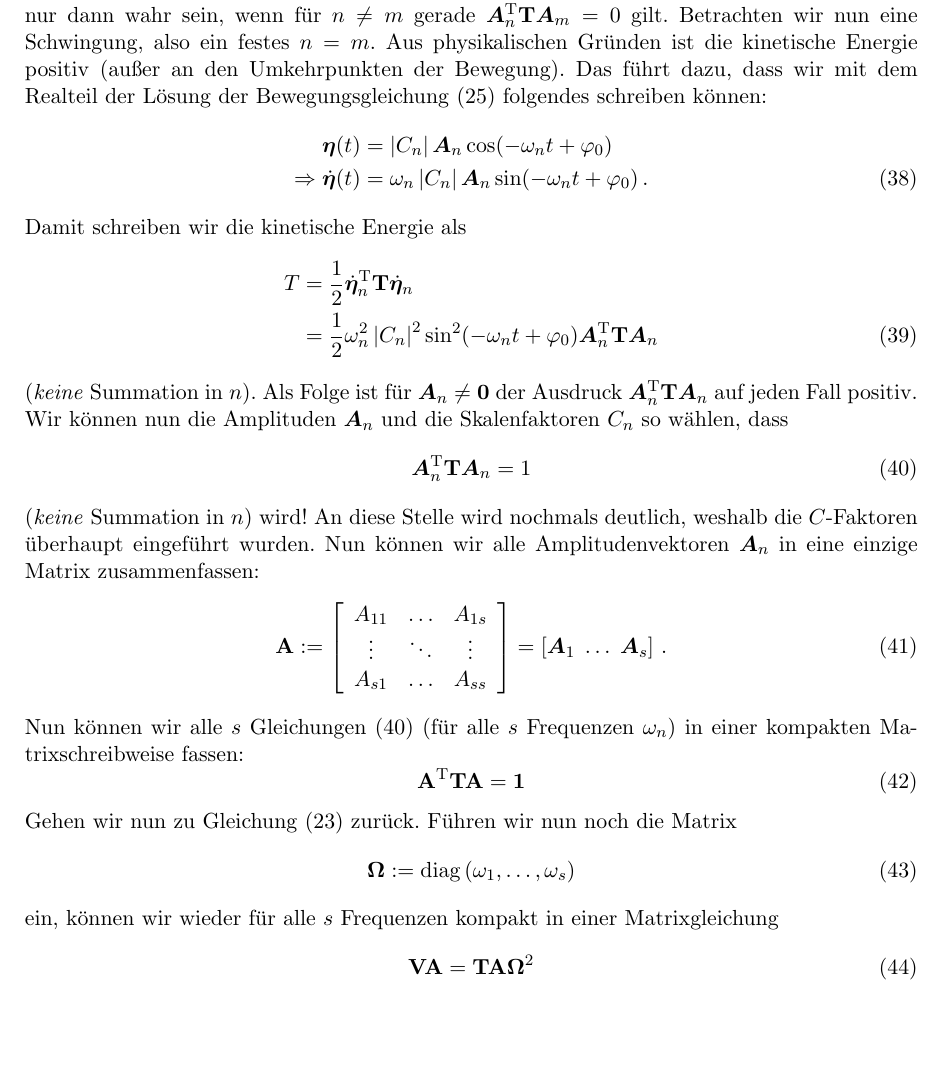
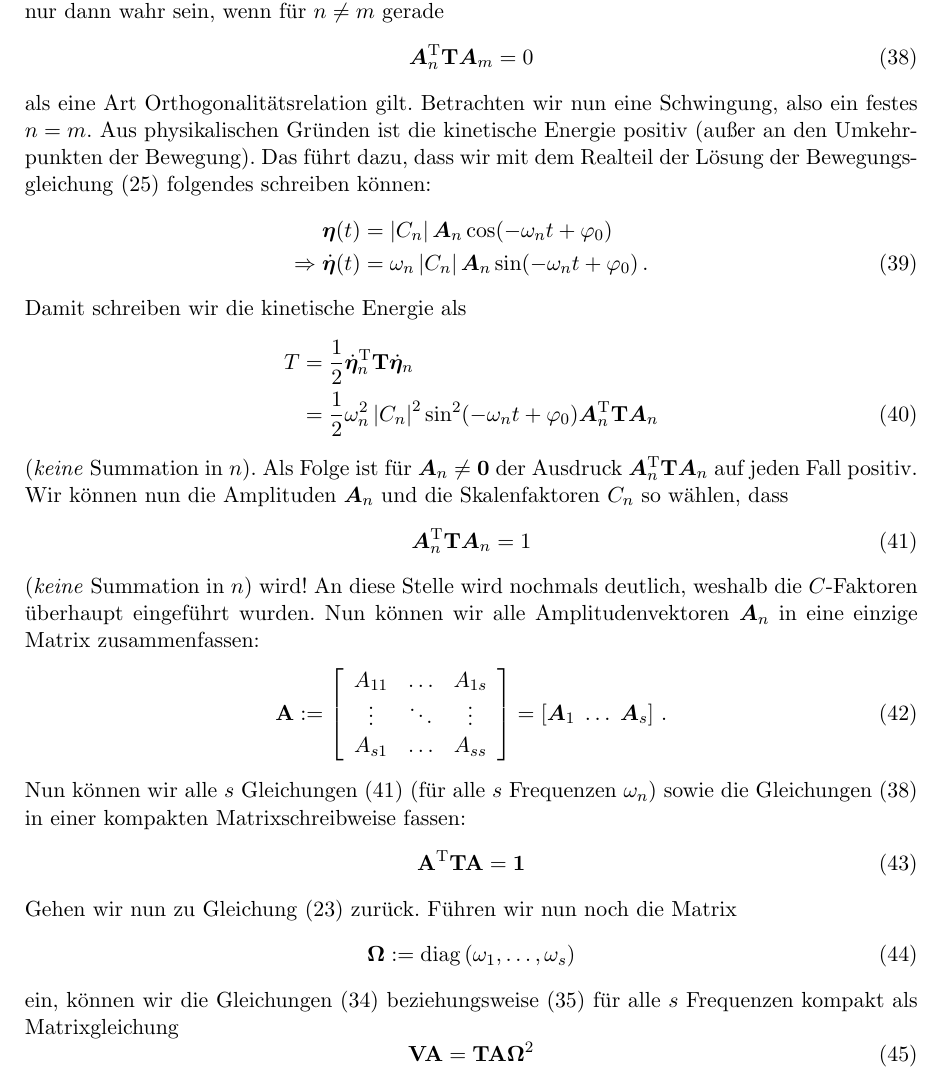
Before and after one commit to aeberspaecher/TheoHandouts, a LaTeX paper (Mechanik-Schwingungen/Mechanik-Schwingungen.tex): part of page 8 of 14, cut so that both start at the same text, the shorter picture padded with empty space. Compiled offline with pdfLaTeX.

Commit message:
Herleitung Matrixschreibweise nachvollziehbarer gemacht
Auf Orthogonalitätsrelation eingehen.

```diff
--- a/Mechanik-Schwingungen/Mechanik-Schwingungen.tex
+++ b/Mechanik-Schwingungen/Mechanik-Schwingungen.tex
@@ -410,8 +412,12 @@ Ausklammern auf der linken Seite führt zu
 \left( \omega_m^2 - \omega_n^2\right) \vec A^\mathrm{T}_n\mathbf{T}\vec{A}_m = 0\,.
 \end{equation}
 Nehmen wir nun an, dass alle Frequenzen $\omega$ verschieden sind. Dann kann
-die letzte Gleichung nur dann wahr sein, wenn für $n\ne m$ gerade $\vec
-A^\mathrm{T}_n\mathbf{T}\vec{A}_m = 0$ gilt. Betrachten wir nun eine
+die letzte Gleichung nur dann wahr sein, wenn für $n\ne m$ gerade
+\begin{equation}
+\vec A^\mathrm{T}_n\mathbf{T}\vec{A}_m = 0
+\label{eq:Aortho}
+\end{equation}
+als eine Art Orthogonalitätsrelation gilt. Betrachten wir nun eine
 Schwingung, also ein festes $n=m$. Aus physikalischen Gründen ist die
 kinetische Energie positiv (außer an den Umkehrpunkten der Bewegung). Das
 führt dazu, dass wir mit dem Realteil der Lösung der Bewegungsgleichung
@@ -440,8 +446,9 @@ wir alle Amplitudenvektoren $\vec A_n$ in eine einzige Matrix zusammenfassen:
 \mathbf{A} := \threeMatrix{A_{11}}{\dots}{A_{1s}}{\vdots}{\ddots}{\vdots}{A_{s1}}{\dots}{A_{ss}} = \left[\vec A_1\; \dots\;\vec A_s\right]\,.
 \label{eq:AMatrix}
 \end{equation}
-Nun können wir alle $s$ Gleichungen \eqref{eq:Anorm} (für alle $s$ Frequenzen
-$\omega_n$) in einer kompakten Matrixschreibweise fassen:
+Nun können wir alle $s$ Gleichungen \eqref{eq:Anorm} (für alle $s$
+Frequenzen $\omega_n$) sowie die Gleichungen \eqref{eq:Aortho} in einer
+kompakten Matrixschreibweise fassen:
 \begin{equation}
 \mathbf{A}^\mathrm{T} \mathbf{T} \mathbf{A} = \mathbf{1}
 \label{eq:Tdiag}
@@ -451,7 +458,8 @@ Matrix
 \begin{equation}
 \mathbf{\Omega} := \diag\left(\omega_1, \dots,\omega_s\right)
 \end{equation}
-ein, können wir wieder für alle $s$ Frequenzen kompakt in einer Matrixgleichung
+ein, können wir die Gleichungen \eqref{eq:VGl1} beziehungsweise \eqref
+{eq:VGl2} für alle $s$ Frequenzen kompakt als Matrixgleichung
 \begin{equation}
 \mathbf{V}\mathbf{A} = \mathbf{T}\mathbf{A}\mathbf{\Omega}^2
 \end{equation}
```
Also changed, not shown: Mechanik-Schwingungen/Mechanik-Schwingungen.tex (4 more changed lines).
